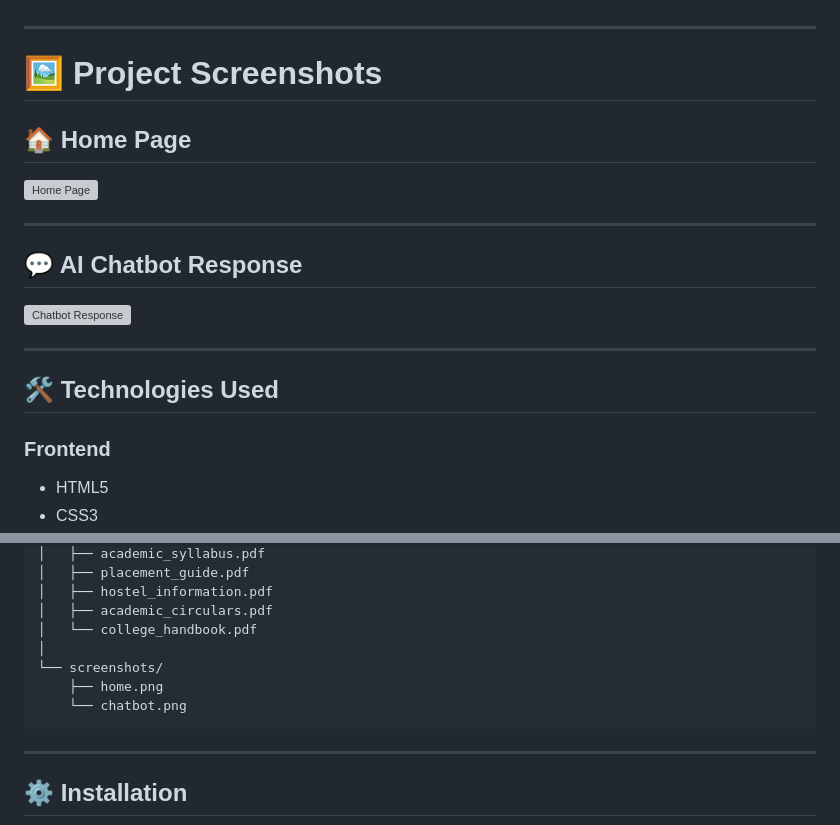
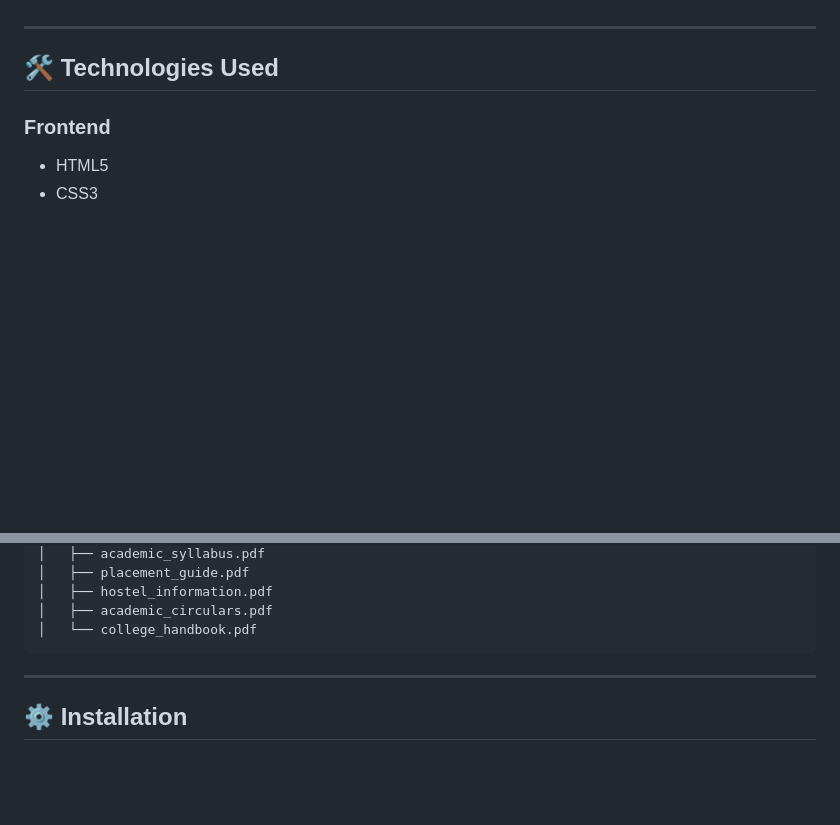
Before and after one commit to Bhavana137/AIML-Help-Desk, a Markdown page: README.md, 2 parts joined by grey strips. Rendered like a GitHub page; blank space fills up the shorter version; grey boxes are pictures that could not be loaded.

````diff
--- a/README.md
+++ b/README.md
@@ -24,21 +24,6 @@ The **GENAI Academic Help Desk** is an intelligent virtual assistant designed fo
 - 🎨 Modern Responsive UI
 
 ---
-
-# 🖼️ Project Screenshots
-
-## 🏠 Home Page
-
-![Home Page](screenshots/home.png)
-
----
-
-## 💬 AI Chatbot Response
-
-![Chatbot Response](screenshots/chatbot.png)
-
----
-
 ## 🛠️ Technologies Used
 
 ### Frontend
@@ -79,10 +64,6 @@ AIML-Help-Desk/
 │   ├── hostel_information.pdf
 │   ├── academic_circulars.pdf
 │   └── college_handbook.pdf
-│
-└── screenshots/
-    ├── home.png
-    └── chatbot.png
 ```
 
 ---
````
